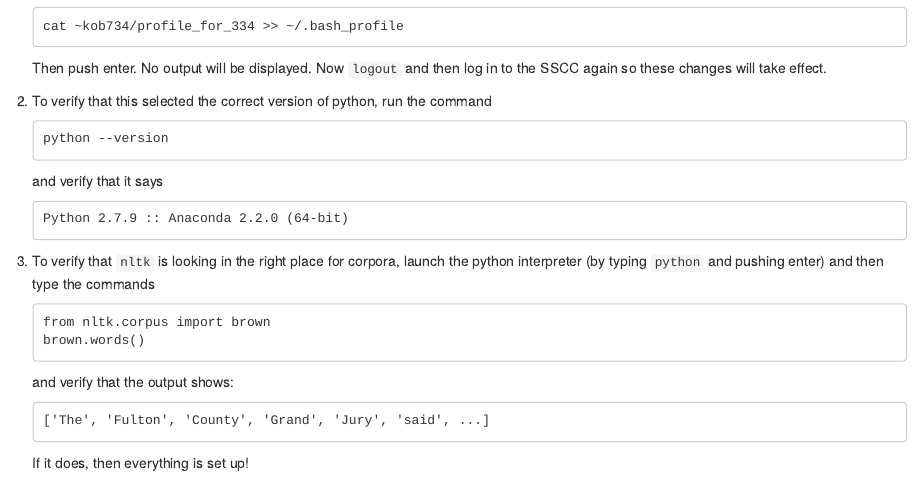
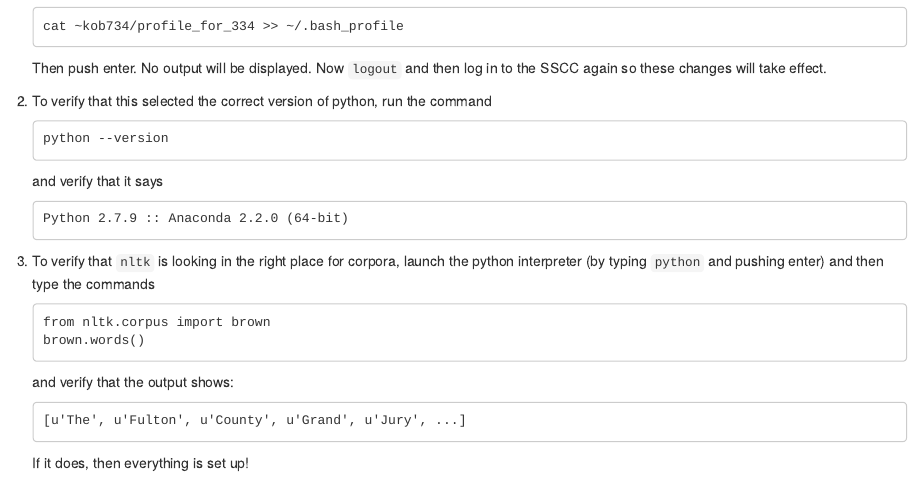
Before and after one commit to kbicknell/ling334spring2015, an R Markdown document (handouts/nltk_setup.Rmd): the page in a window 1100 px wide, from 180 px down. The pictures show the output file handouts/nltk_setup.html that the author committed with the source, opened offline.

Commit message:
update nltk output for new version

````diff
--- a/handouts/nltk_setup.Rmd
+++ b/handouts/nltk_setup.Rmd
@@ -28,6 +28,6 @@ and verify that it says
     ```
 and verify that the output shows:
     ```
-    ['The', 'Fulton', 'County', 'Grand', 'Jury', 'said', ...]
+    [u'The', u'Fulton', u'County', u'Grand', u'Jury', ...]
     ```
 If it does, then everything is set up!
````
Also changed, not shown: handouts/nltk_setup.html.
